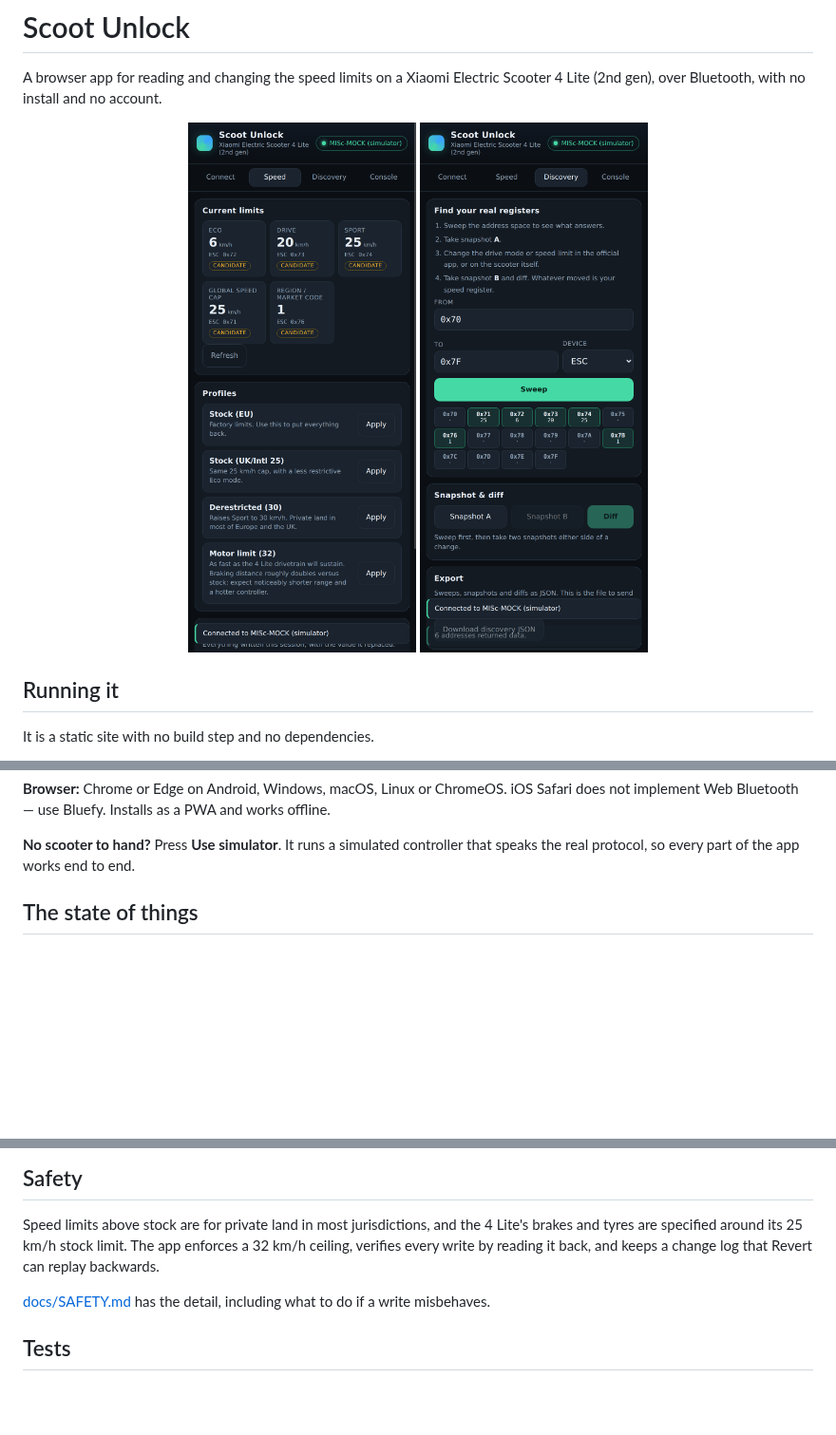
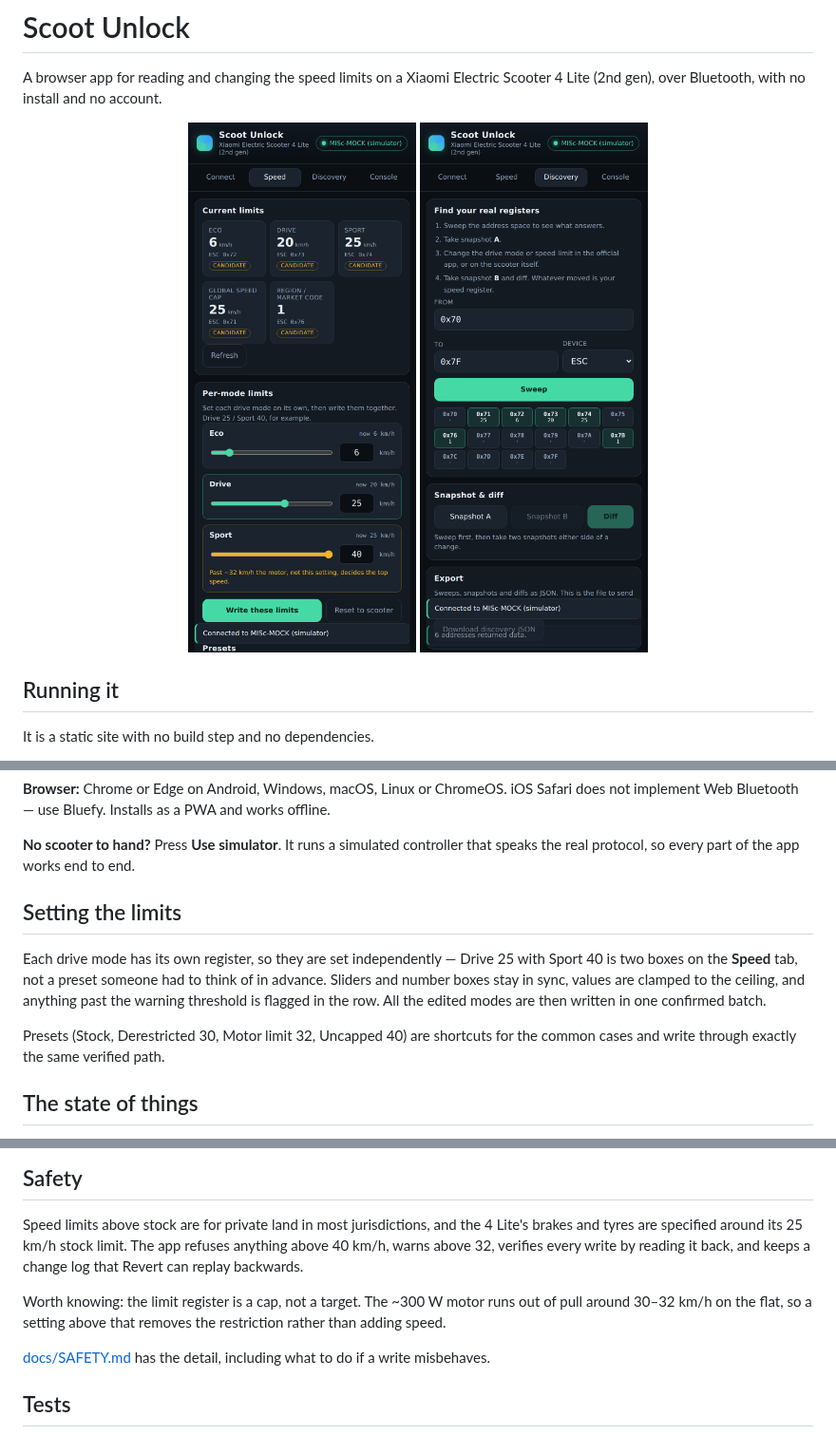
Before and after one commit to 124renas/Yo, a Markdown page: README.md, 3 parts joined by grey strips. Shown at 95% size. Drawn GitHub-style; pictures changed too: docs/screen-discovery.png, docs/screen-modes.png (added), docs/screen-speed.png; blank space fills up the shorter version.

```diff
--- a/README.md
+++ b/README.md
@@ -4,7 +4,7 @@ A browser app for reading and changing the speed limits on a Xiaomi Electric
 Scooter 4 Lite (2nd gen), over Bluetooth, with no install and no account.
 
 <p align="center">
-  <img src="docs/screen-speed.png" width="270" alt="Speed panel showing current limits and tuning profiles">
+  <img src="docs/screen-modes.png" width="270" alt="Per-mode limit editor with Drive at 25 and Sport at 40">
   <img src="docs/screen-discovery.png" width="270" alt="Discovery panel showing a register sweep">
 </p>
 
@@ -26,6 +26,17 @@ offline.
 
 **No scooter to hand?** Press **Use simulator**. It runs a simulated controller
 that speaks the real protocol, so every part of the app works end to end.
+
+## Setting the limits
+
+Each drive mode has its own register, so they are set independently — Drive 25
+with Sport 40 is two boxes on the **Speed** tab, not a preset someone had to
+think of in advance. Sliders and number boxes stay in sync, values are clamped
+to the ceiling, and anything past the warning threshold is flagged in the row.
+All the edited modes are then written in one confirmed batch.
+
+Presets (Stock, Derestricted 30, Motor limit 32, Uncapped 40) are shortcuts for
+the common cases and write through exactly the same verified path.
 
 ## The state of things
 
@@ -73,8 +84,12 @@ See [docs/PROTOCOL.md](docs/PROTOCOL.md) for the wire formats.
 
 Speed limits above stock are for private land in most jurisdictions, and the
 4 Lite's brakes and tyres are specified around its 25 km/h stock limit. The app
-enforces a 32 km/h ceiling, verifies every write by reading it back, and keeps a
-change log that Revert can replay backwards.
+refuses anything above 40 km/h, warns above 32, verifies every write by reading
+it back, and keeps a change log that Revert can replay backwards.
+
+Worth knowing: the limit register is a cap, not a target. The ~300 W motor runs
+out of pull around 30–32 km/h on the flat, so a setting above that removes the
+restriction rather than adding speed.
 
 [docs/SAFETY.md](docs/SAFETY.md) has the detail, including what to do if a write
 misbehaves.
```
Also changed, not shown: docs/SAFETY.md (+19 -5 lines), docs/screen-connect.png, 7 other files.
